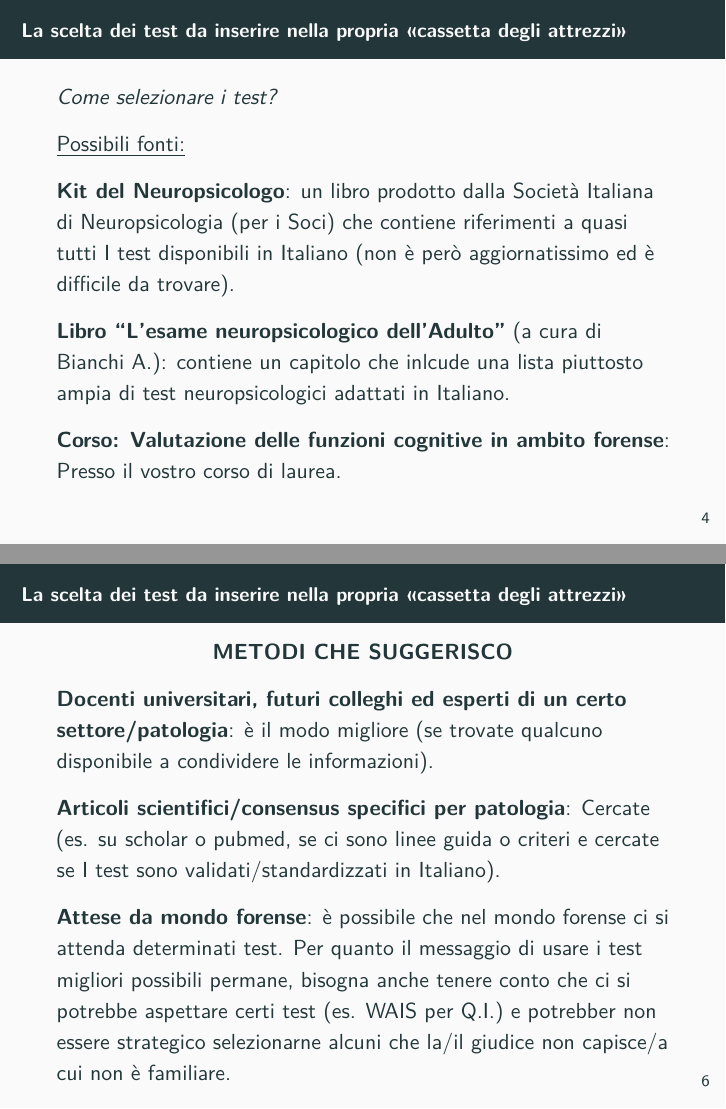
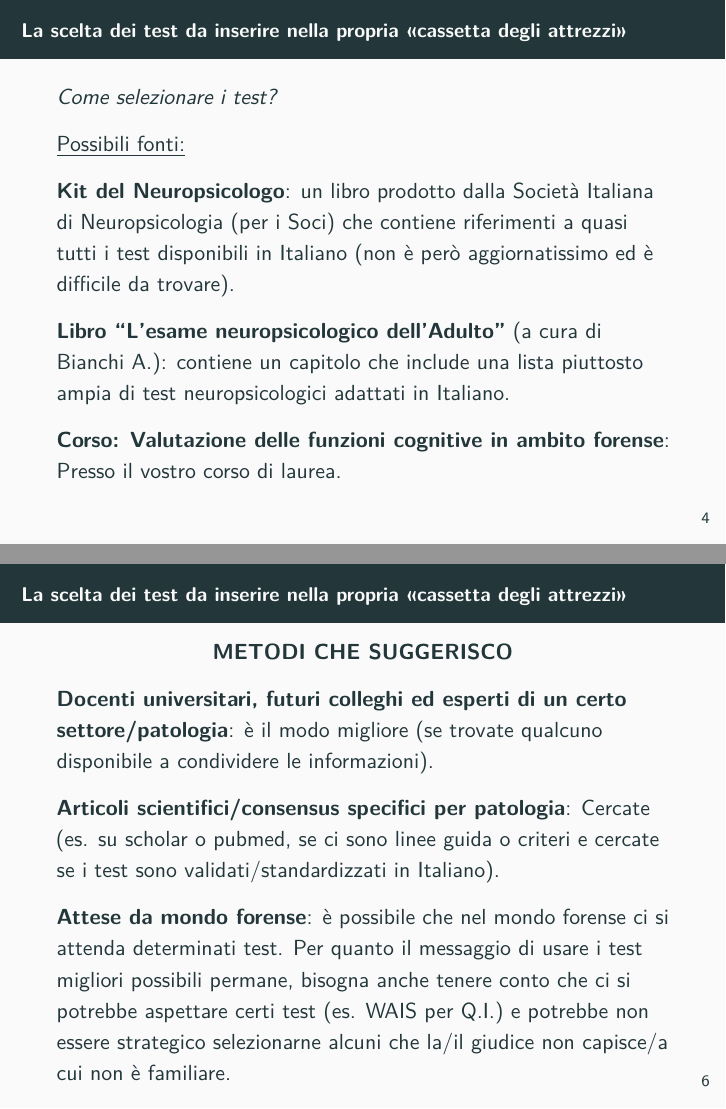
Before and after one commit to giorgioarcara/Slides-Metodi-Statistici-Neuropsi-Forense, a Quarto document (03-Scelta_dei_test.qmd): pages 6 and 8 of 13, joined at a grey line. The pictures show the output file 03-Scelta_dei_test.pdf that the author committed with the source.

Commit message:
fix(03): typos
- "nella quali" -> "nella quale" (number agreement)
- stray capital "I" used as the article "i" (x3)
- "inlcude" -> "include"
- "Eriksson" -> "Erickson" (correct name of the Italian test publisher)
- "potrebber" -> "potrebbe"
- "della valutazioni" -> "delle valutazioni" (number agreement)
- missing space "2)Test" -> "2) Test"

Co-Authored-By: Claude Sonnet 5 <noreply@anthropic.com>

```diff
--- a/03-Scelta_dei_test.qmd
+++ b/03-Scelta_dei_test.qmd
@@ -56,9 +56,9 @@ Dipende molto da fattori pratici: il tipo di realtà clinica o forense nella qua
 
 \underline{Possibili fonti:}
 
-**Kit del Neuropsicologo**: un libro prodotto dalla Società Italiana di Neuropsicologia (per i Soci) che contiene riferimenti a quasi tutti I test disponibili in Italiano (non è però aggiornatissimo ed è difficile da trovare).
+**Kit del Neuropsicologo**: un libro prodotto dalla Società Italiana di Neuropsicologia (per i Soci) che contiene riferimenti a quasi tutti i test disponibili in Italiano (non è però aggiornatissimo ed è difficile da trovare).
 
-**Libro “L’esame neuropsicologico dell’Adulto”** (a cura di Bianchi A.): contiene un capitolo che inlcude una lista piuttosto ampia di test neuropsicologici adattati in Italiano.
+**Libro “L’esame neuropsicologico dell’Adulto”** (a cura di Bianchi A.): contiene un capitolo che include una lista piuttosto ampia di test neuropsicologici adattati in Italiano.
 
 **Corso: Valutazione delle funzioni cognitive in ambito forense**: Presso il vostro corso di laurea.
 
@@ -79,9 +79,9 @@ Dipende molto da fattori pratici: il tipo di realtà clinica o forense nella qua
 
 **Docenti universitari, futuri colleghi ed esperti di un certo settore/patologia**: è il modo migliore (se trovate qualcuno disponibile a condividere le informazioni).
 
-**Articoli scientifici/consensus specifici per patologia**: Cercate (es. su scholar o pubmed, se ci sono linee guida o criteri e cercate se I test sono validati/standardizzati in Italiano).
+**Articoli scientifici/consensus specifici per patologia**: Cercate (es. su scholar o pubmed, se ci sono linee guida o criteri e cercate se i test sono validati/standardizzati in Italiano).
 
-**Attese da mondo forense**: è possibile che nel mondo forense ci si attenda determinati test. Per quanto il messaggio di usare i test migliori possibili permane, bisogna anche tenere conto che ci si potrebbe aspettare certi test (es. WAIS per Q.I.) e potrebber non essere strategico selezionarne alcuni che la/il giudice non capisce/a cui non è familiare.
+**Attese da mondo forense**: è possibile che nel mondo forense ci si attenda determinati test. Per quanto il messaggio di usare i test migliori possibili permane, bisogna anche tenere conto che ci si potrebbe aspettare certi test (es. WAIS per Q.I.) e potrebbe non essere strategico selezionarne alcuni che la/il giudice non capisce/a cui non è familiare.
 
 ## \small La scelta dei test da inserire nella propria «cassetta degli attrezzi»
 
```
Also changed, not shown: 03-Scelta_dei_test.pdf, 03-Scelta_dei_test.tex, 03-Scelta_dei_test.qmd (10 more changed lines).
